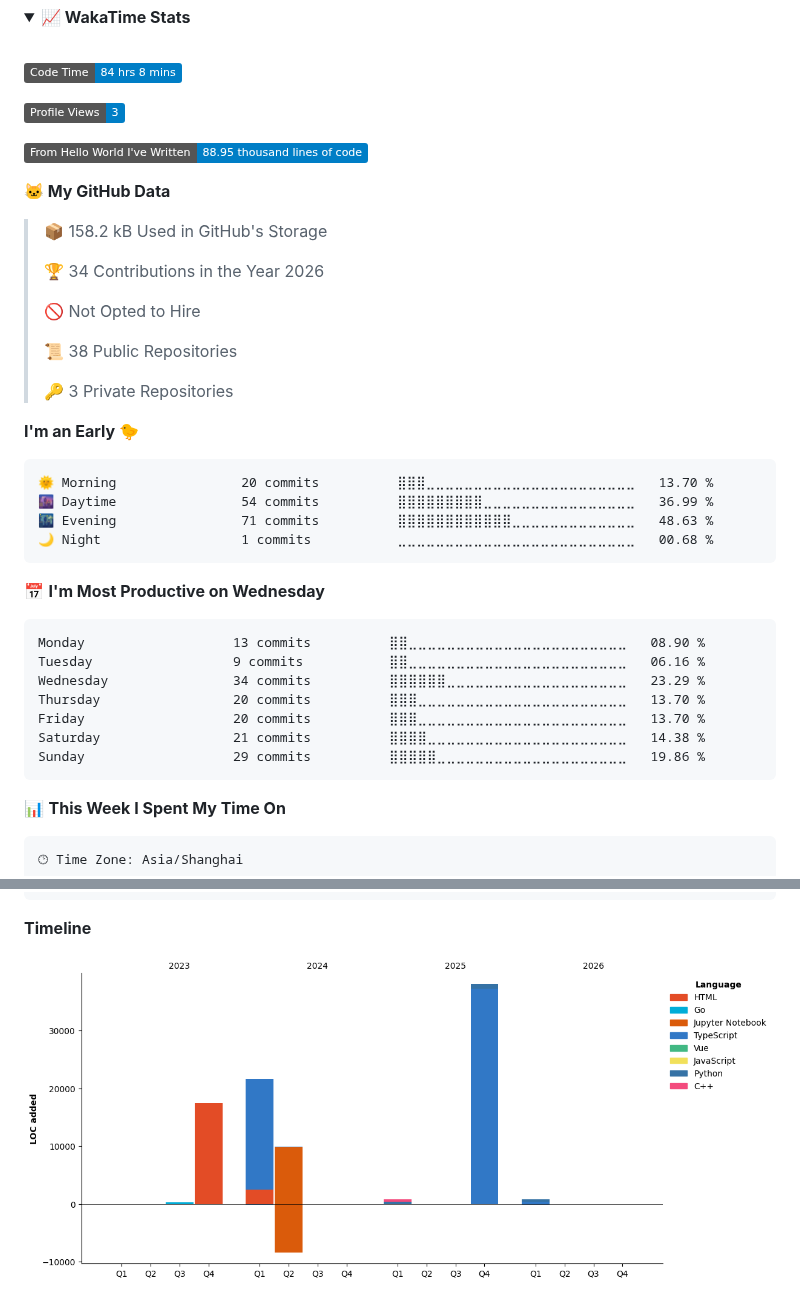
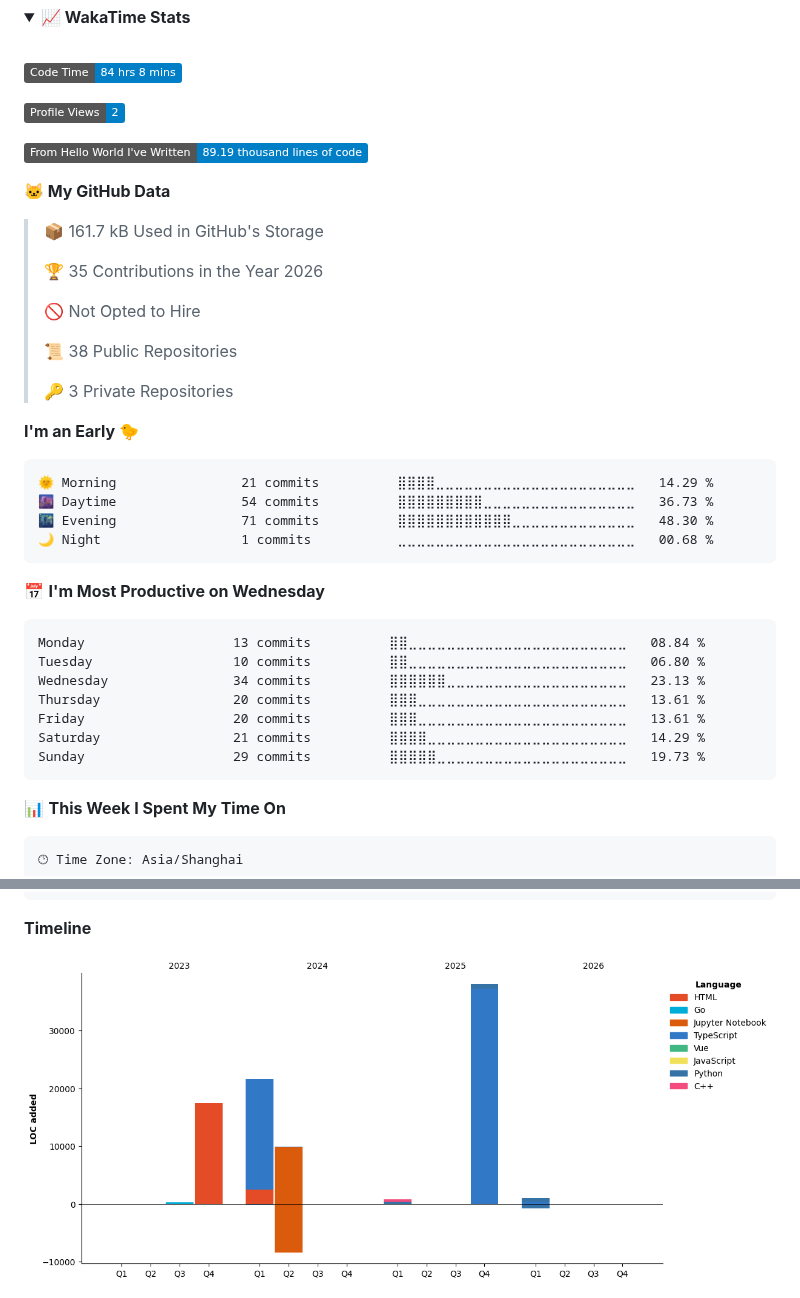
Before and after one commit to kkkhs/kkkhs, a Markdown page: README.md, 2 parts joined by grey strips. Rendered like a GitHub page; pictures changed too: assets/bar_graph.png; folded sections open; badges without logos.

Commit message:
Updated with Dev Metrics

````diff
--- a/README.md
+++ b/README.md
@@ -104,15 +104,15 @@ npm install -g clawdcode
 <!--START_SECTION:waka-->
 ![Code Time](http://img.shields.io/badge/Code%20Time-84%20hrs%208%20mins-blue?style=flat)
 
-![Profile Views](http://img.shields.io/badge/Profile%20Views-3-blue?style=flat)
+![Profile Views](http://img.shields.io/badge/Profile%20Views-2-blue?style=flat)
 
-![Lines of code](https://img.shields.io/badge/From%20Hello%20World%20I%27ve%20Written-88.95%20thousand%20lines%20of%20code-blue?style=flat)
+![Lines of code](https://img.shields.io/badge/From%20Hello%20World%20I%27ve%20Written-89.19%20thousand%20lines%20of%20code-blue?style=flat)
 
 **🐱 My GitHub Data**
 
-> 📦 158.2 kB Used in GitHub's Storage
+> 📦 161.7 kB Used in GitHub's Storage
  >
-> 🏆 34 Contributions in the Year 2026
+> 🏆 35 Contributions in the Year 2026
  >
 > 🚫 Not Opted to Hire
  >
@@ -123,21 +123,21 @@ npm install -g clawdcode
 **I'm an Early 🐤**
 
 ```text
-🌞 Morning                20 commits          ⣿⣿⣿⣀⣀⣀⣀⣀⣀⣀⣀⣀⣀⣀⣀⣀⣀⣀⣀⣀⣀⣀⣀⣀⣀   13.70 %
-🌆 Daytime                54 commits          ⣿⣿⣿⣿⣿⣿⣿⣿⣿⣀⣀⣀⣀⣀⣀⣀⣀⣀⣀⣀⣀⣀⣀⣀⣀   36.99 %
-🌃 Evening                71 commits          ⣿⣿⣿⣿⣿⣿⣿⣿⣿⣿⣿⣿⣀⣀⣀⣀⣀⣀⣀⣀⣀⣀⣀⣀⣀   48.63 %
+🌞 Morning                21 commits          ⣿⣿⣿⣿⣀⣀⣀⣀⣀⣀⣀⣀⣀⣀⣀⣀⣀⣀⣀⣀⣀⣀⣀⣀⣀   14.29 %
+🌆 Daytime                54 commits          ⣿⣿⣿⣿⣿⣿⣿⣿⣿⣀⣀⣀⣀⣀⣀⣀⣀⣀⣀⣀⣀⣀⣀⣀⣀   36.73 %
+🌃 Evening                71 commits          ⣿⣿⣿⣿⣿⣿⣿⣿⣿⣿⣿⣿⣀⣀⣀⣀⣀⣀⣀⣀⣀⣀⣀⣀⣀   48.30 %
 🌙 Night                  1 commits           ⣀⣀⣀⣀⣀⣀⣀⣀⣀⣀⣀⣀⣀⣀⣀⣀⣀⣀⣀⣀⣀⣀⣀⣀⣀   00.68 %
 ```
 📅 **I'm Most Productive on Wednesday**
 
 ```text
-Monday                   13 commits          ⣿⣿⣀⣀⣀⣀⣀⣀⣀⣀⣀⣀⣀⣀⣀⣀⣀⣀⣀⣀⣀⣀⣀⣀⣀   08.90 %
-Tuesday                  9 commits           ⣿⣿⣀⣀⣀⣀⣀⣀⣀⣀⣀⣀⣀⣀⣀⣀⣀⣀⣀⣀⣀⣀⣀⣀⣀   06.16 %
-Wednesday                34 commits          ⣿⣿⣿⣿⣿⣿⣀⣀⣀⣀⣀⣀⣀⣀⣀⣀⣀⣀⣀⣀⣀⣀⣀⣀⣀   23.29 %
-Thursday                 20 commits          ⣿⣿⣿⣀⣀⣀⣀⣀⣀⣀⣀⣀⣀⣀⣀⣀⣀⣀⣀⣀⣀⣀⣀⣀⣀   13.70 %
-Friday                   20 commits          ⣿⣿⣿⣀⣀⣀⣀⣀⣀⣀⣀⣀⣀⣀⣀⣀⣀⣀⣀⣀⣀⣀⣀⣀⣀   13.70 %
-Saturday                 21 commits          ⣿⣿⣿⣿⣀⣀⣀⣀⣀⣀⣀⣀⣀⣀⣀⣀⣀⣀⣀⣀⣀⣀⣀⣀⣀   14.38 %
-Sunday                   29 commits          ⣿⣿⣿⣿⣿⣀⣀⣀⣀⣀⣀⣀⣀⣀⣀⣀⣀⣀⣀⣀⣀⣀⣀⣀⣀   19.86 %
+Monday                   13 commits          ⣿⣿⣀⣀⣀⣀⣀⣀⣀⣀⣀⣀⣀⣀⣀⣀⣀⣀⣀⣀⣀⣀⣀⣀⣀   08.84 %
+Tuesday                  10 commits          ⣿⣿⣀⣀⣀⣀⣀⣀⣀⣀⣀⣀⣀⣀⣀⣀⣀⣀⣀⣀⣀⣀⣀⣀⣀   06.80 %
+Wednesday                34 commits          ⣿⣿⣿⣿⣿⣿⣀⣀⣀⣀⣀⣀⣀⣀⣀⣀⣀⣀⣀⣀⣀⣀⣀⣀⣀   23.13 %
+Thursday                 20 commits          ⣿⣿⣿⣀⣀⣀⣀⣀⣀⣀⣀⣀⣀⣀⣀⣀⣀⣀⣀⣀⣀⣀⣀⣀⣀   13.61 %
+Friday                   20 commits          ⣿⣿⣿⣀⣀⣀⣀⣀⣀⣀⣀⣀⣀⣀⣀⣀⣀⣀⣀⣀⣀⣀⣀⣀⣀   13.61 %
+Saturday                 21 commits          ⣿⣿⣿⣿⣀⣀⣀⣀⣀⣀⣀⣀⣀⣀⣀⣀⣀⣀⣀⣀⣀⣀⣀⣀⣀   14.29 %
+Sunday                   29 commits          ⣿⣿⣿⣿⣿⣀⣀⣀⣀⣀⣀⣀⣀⣀⣀⣀⣀⣀⣀⣀⣀⣀⣀⣀⣀   19.73 %
 ```
 
 
````
Also changed, not shown: other parts of README.md (+1 -1 lines).
